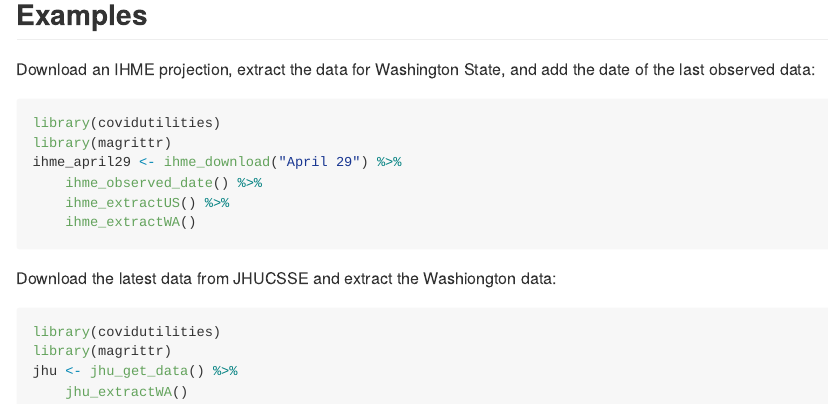
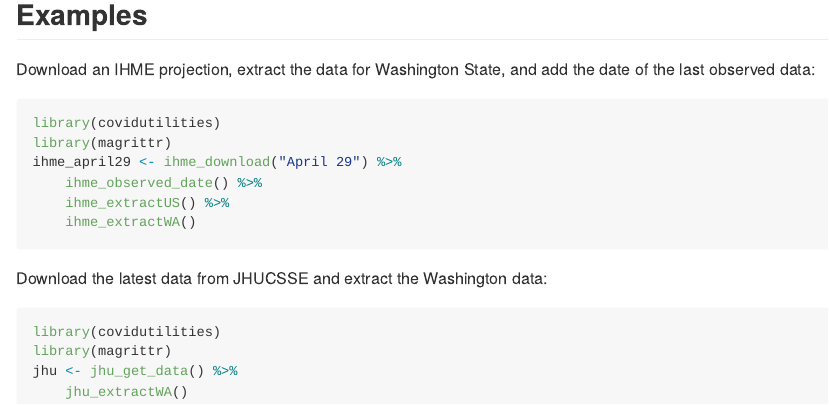
Before and after one commit to eossiander/covidutilities, an R Markdown document (README.Rmd): the page in a window 1100 px wide, from 620 px down. The pictures show the output file README.md that the author committed with the source, drawn offline in the style of GitHub.

Commit message:
Corrected typo

````diff
--- a/README.Rmd
+++ b/README.Rmd
@@ -57,7 +57,7 @@ ihme_april29 <- ihme_download("April 29") %>%
 
 ```
 
-Download the latest data from JHUCSSE and extract the Washiongton data:
+Download the latest data from JHUCSSE and extract the Washington data:
 
 ```{r example2}
 library(covidutilities)
````
Also changed, not shown: README.md.
